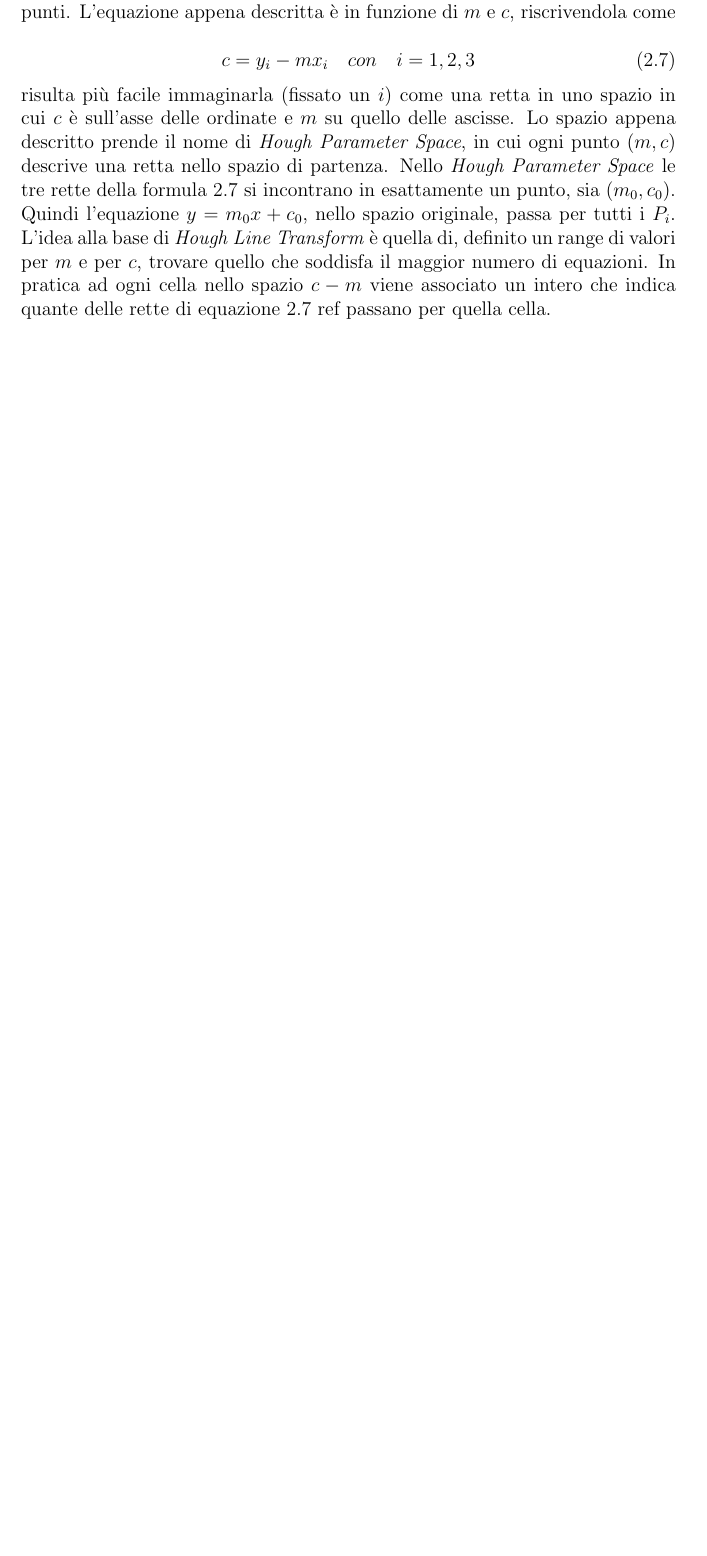
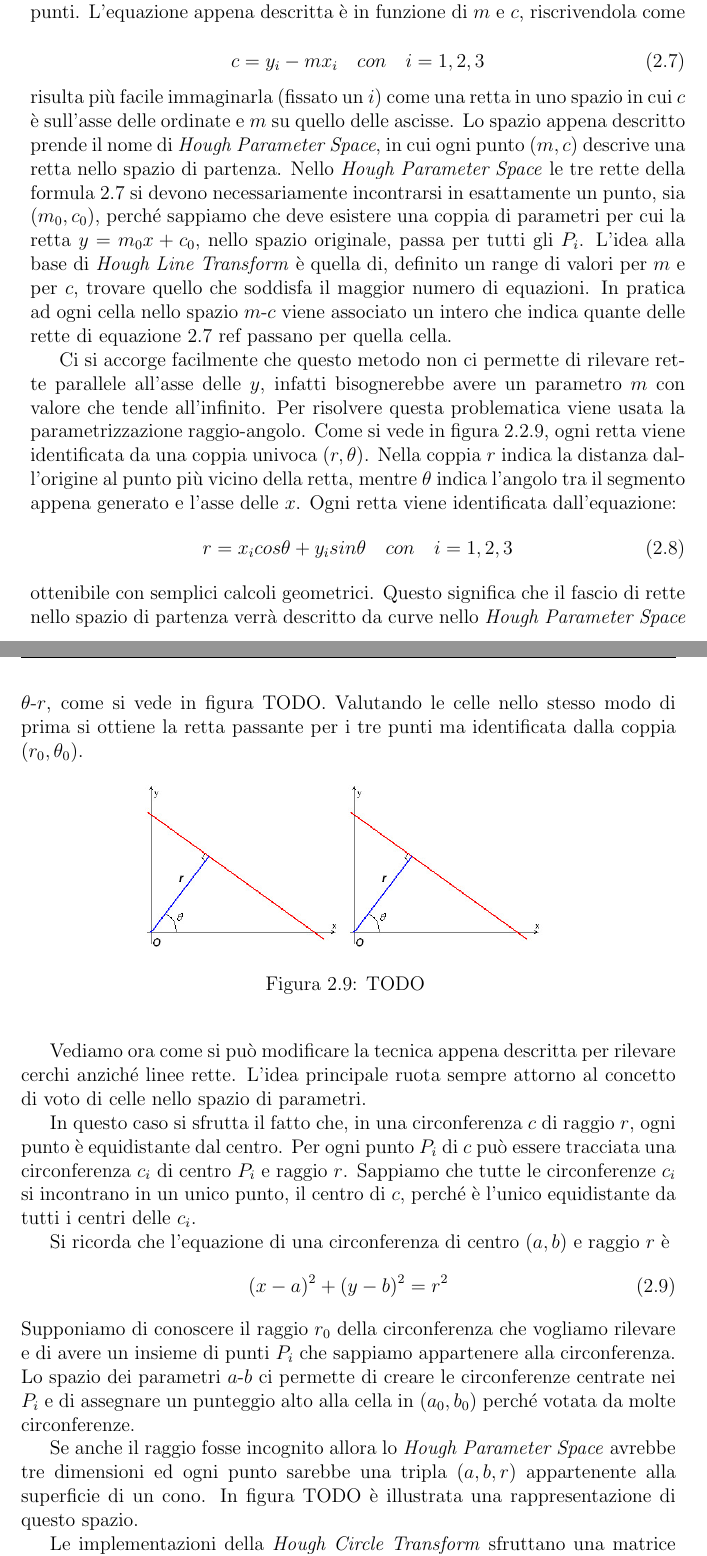
Before and after one commit to Nyriu/Tesi, a LaTeX book (tesi.tex, which reads chapters/il_dataset.tex): part of page 37 of 57 before the commit and two parts of pages 36 and 37 of 57 after it, the two joined at a grey line, cut so that both start at the same text, the shorter picture padded with empty space. The pictures show the PDF file tesi.pdf that the author committed with the source.

Commit message:
Bozza Hough Circles

```diff
--- a/chapters/il_dataset.tex
+++ b/chapters/il_dataset.tex
@@ -615,6 +615,6 @@ In Figura~\ref{fig:canny_example} è illustrata l'applicazione del \textit{Sobel
 % https://en.wikipedia.org/wiki/Canny_edge_detector
 
 \clearpage
-\subsection {Hough Circles Transform}
-Prima di poter spiegare questa tecnica si devono introdurre alcuni concetti come la \textit{Hough Line Transform}, il \textit{Hough Parameter Space} e la parametrizzazione raggio-angolo di una retta.
+\subsection {Hough Circle Transform}
+Prima di poter spiegare questa tecnica si devono introdurre alcuni concetti come la \textit{Hough Line Transform}, lo \textit{Hough Parameter Space} e la parametrizzazione raggio-angolo di una retta.
 Le trasformate di Hough sono largamente usate come metodi di \textit{feature extraction}, permettono di rilevare semplici figure come linee e cerchi.
@@ -630,7 +630,22 @@ L'equazione appena descritta è in funzione di $m$ e $c$, riscrivendola come
 \end{equation}
 risulta più facile immaginarla (fissato un $i$) come una retta in uno spazio in cui $c$ è sull'asse delle ordinate e $m$ su quello delle ascisse.
 Lo spazio appena descritto prende il nome di \textit{Hough Parameter Space}, in cui ogni punto $(m,c)$ descrive una retta nello spazio di partenza.
-Nello \textit{Hough Parameter Space} le tre rette della formula \ref{eq:cm_lines} si incontrano in esattamente un punto, sia $(m_0,c_0)$.
-Quindi l'equazione $y = m_0 x + c_0$, nello spazio originale, passa per tutti i $P_i$.
+Nello \textit{Hough Parameter Space} le tre rette della formula \ref{eq:cm_lines} si devono necessariamente incontrarsi in esattamente un punto, sia $(m_0,c_0)$, perché sappiamo che deve esistere una coppia di parametri per cui la retta $y = m_0 x + c_0$, nello spazio originale, passa per tutti gli $P_i$.
 L'idea alla base di \textit{Hough Line Transform} è quella di, definito un range di valori per $m$ e per $c$, trovare quello che soddisfa il maggior numero di equazioni.
-In pratica ad ogni cella nello spazio $c-m$ viene associato un intero che indica quante delle rette di equazione~\ref{eq:cm_lines} ref passano per quella cella.
+In pratica ad ogni cella nello spazio $m$-$c$ viene associato un intero che indica quante delle rette di equazione~\ref{eq:cm_lines} ref passano per quella cella.
+
+Ci si accorge facilmente che questo metodo non ci permette di rilevare rette parallele all'asse delle $y$, infatti bisognerebbe avere un parametro $m$ con valore che tende all'infinito.
+Per risolvere questa problematica viene usata la parametrizzazione raggio-angolo.
+Come si vede in figura~\ref{fig:hough_parametr_raggio-angolo}, ogni retta viene identificata da una coppia univoca $(r,\theta)$.
+Nella coppia $r$ indica la distanza dall'origine al punto più vicino della retta, mentre $\theta$ indica l'angolo tra il segmento appena generato e l'asse delle $x$.
+Ogni retta viene identificata dall'equazione:
+\begin{equation} \label{eq:raggio_angolo_parametr}
+  r = x_i cos \theta + y_i sin \theta \quad con \quad i=1,2,3
+\end{equation}
+ottenibile con semplici calcoli geometrici.
+Questo significa che il fascio di rette nello spazio di partenza verrà descritto da curve nello \textit{Hough Parameter Space} $\theta$-$r$, come si vede in figura~TODO.
+Valutando le celle nello stesso modo di prima si ottiene la retta passante per i tre punti ma identificata dalla coppia $(r_0,\theta_0)$.
+
+\begin{figure}[ht] % TODO
+  \begin{center}
+    \includegraphics[width=0.3\textwidth]{raggio_angolo}
@@ -637,6 +655,21 @@ In pratica ad ogni cella nello spazio $c-m$ viene associato un intero che indica
+  \end{center}
+\end{figure}
 
 
+Vediamo ora come si può modificare la tecnica appena descritta per rilevare cerchi anziché linee rette.
+L'idea principale ruota sempre attorno al concetto di voto di celle nello spazio di parametri.
 
+In questo caso si sfrutta il fatto che, in una circonferenza $c$ di raggio $r$, ogni punto è equidistante dal centro.
+Per ogni punto $P_i$ di $c$ può essere tracciata una circonferenza $c_i$ di centro $P_i$ e raggio $r$.
+Sappiamo che tutte le circonferenze $c_i$ si incontrano in un unico punto, il centro di $c$, perché è l'unico equidistante da tutti i centri delle $c_i$.
 
+Si ricorda che l'equazione di una circonferenza di centro $(a,b)$ e raggio $r$ è
+\begin{equation} \label{eq:circonferenza}
+  (x - a)^2 + (y - b)^2 = r^2
+\end{equation}
+Supponiamo di conoscere il raggio $r_0$ della circonferenza che vogliamo rilevare e di avere un insieme di punti $P_i$ che sappiamo appartenere alla circonferenza.
+Lo spazio dei parametri $a$-$b$ ci permette di creare le circonferenze centrate nei $P_i$ e di assegnare un punteggio alto alla cella in $(a_0,b_0)$ perché votata da molte circonferenze.
 
+Se anche il raggio fosse incognito allora lo \textit{Hough Parameter Space} avrebbe tre dimensioni ed ogni punto sarebbe una tripla $(a,b,r)$ appartenente alla superficie di un cono.
+In figura~TODO è illustrata una rappresentazione di questo spazio.
 
@@ -643,6 +678,9 @@ In pratica ad ogni cella nello spazio $c-m$ viene associato un intero che indica
 
-%Passaggio teorico ad Hough Circles
-%Cosa richiede l'implementazione
+% TODO commento sulla implementazione
+% - immagine deve essere canny edge
+% - threshold per fare pochi FP
+% - min e max radius per restringere la ricerca
+
 
 % Risorse
 % https://docs.opencv.org/2.4/doc/tutorials/imgproc/imgtrans/hough_circle/hough_circle.html
```
Also changed, not shown: figure/preprocessing/raggio_angolo.jpg (added), figure/preprocessing_alg_examples/WIP_processing/hough_circles_example.jpg (added), tesi.pdf, chapters/il_dataset.tex (13 more changed lines), 3 other files.
